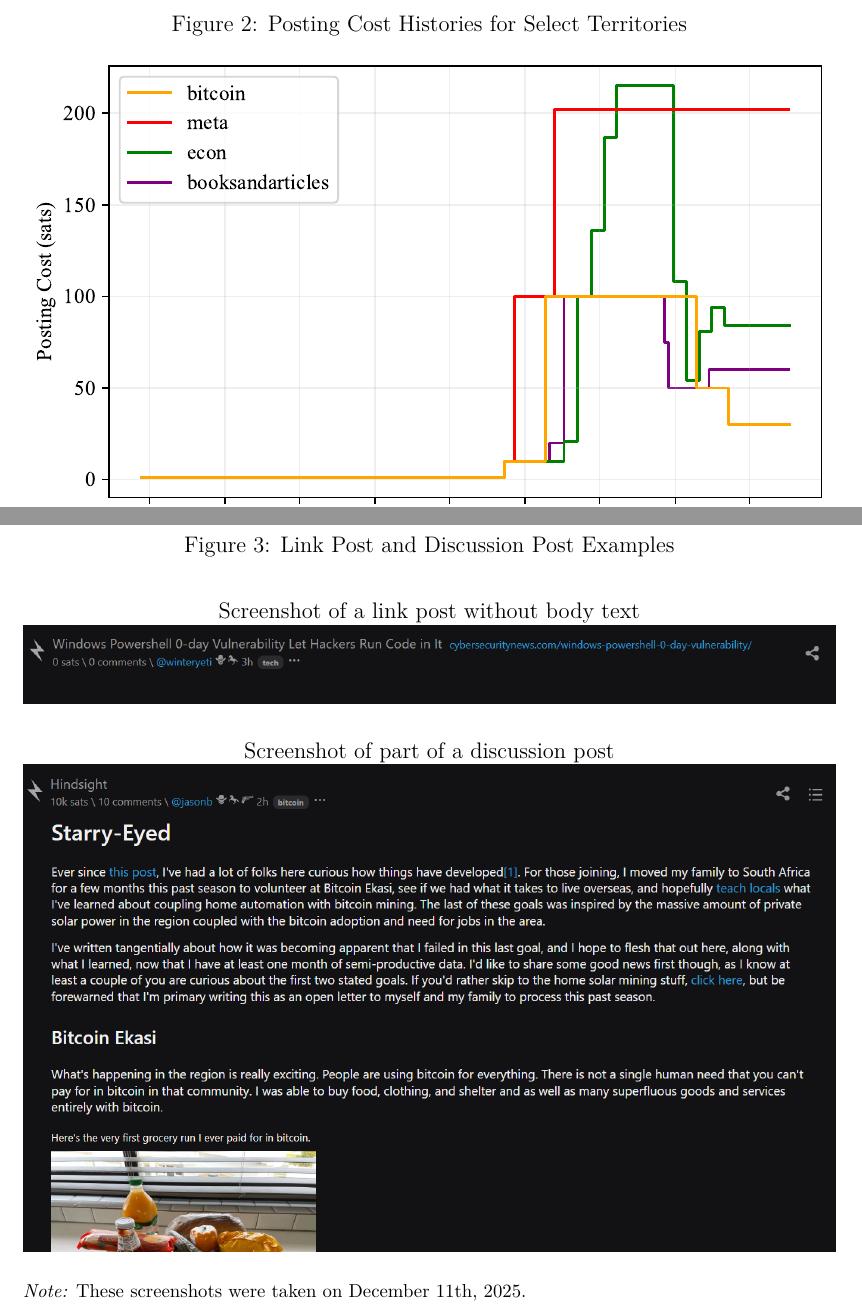
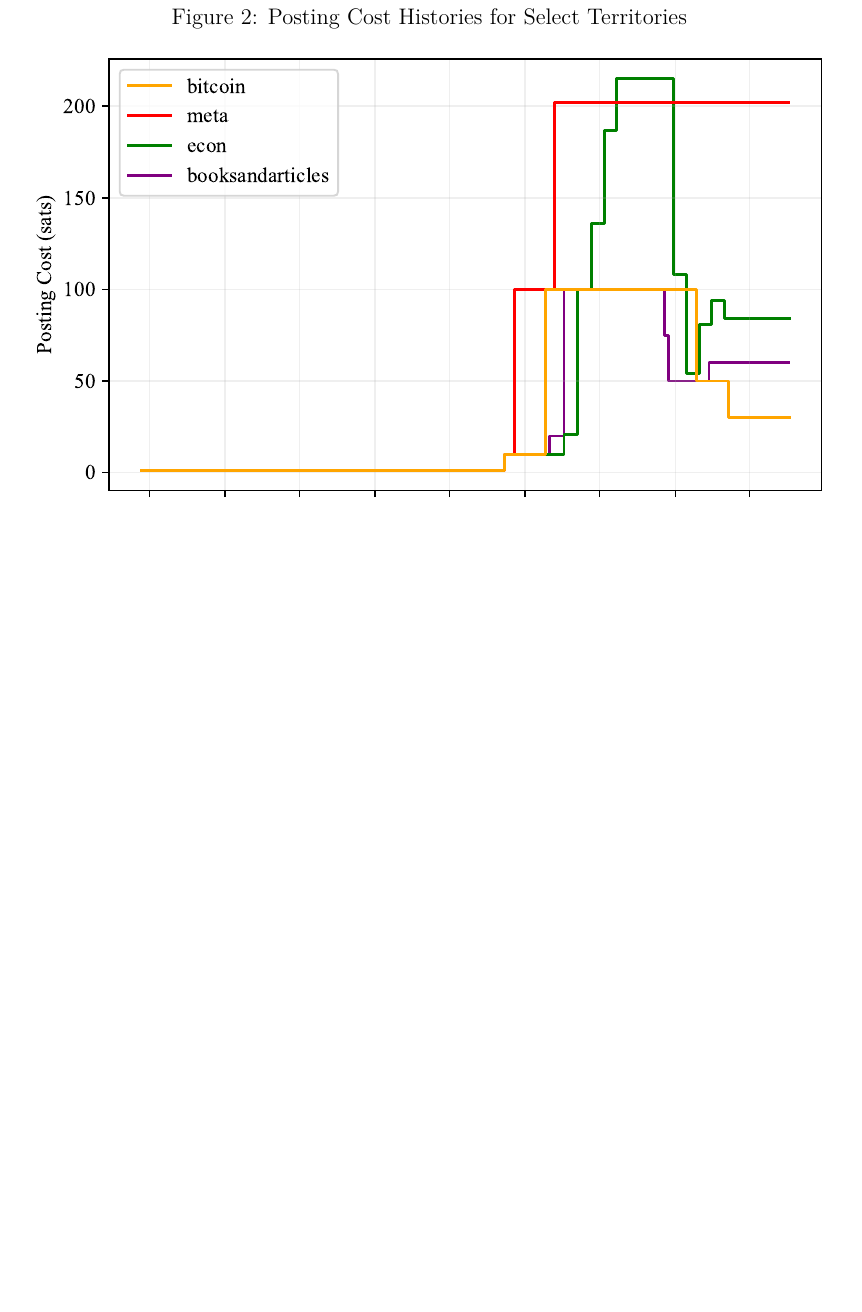
Before and after one commit to ed-kung/sn-research, a LaTeX paper (00main.tex, which reads 92figures.tex): two parts of pages 34 and 35 of 48 before the commit and part of page 35 of 48 after it, the two joined at a grey line, cut so that both start at the same text, the shorter picture padded with empty space. Compiled offline with pdfLaTeX.

Commit message:
Updates from Overleaf

```diff
--- a/92figures.tex
+++ b/92figures.tex
@@ -20,20 +20,3 @@
 \end{center}
 \end{figure}
 
-\begin{figure}[H]
-\caption{Link Post and Discussion Post Examples} \label{fig_post_examples}
-\begin{center}
-Screenshot of a link post without body text
-\begin{adjustbox}{width=\textwidth}
-\includegraphics{results/link-post.png}
-\end{adjustbox}
-
-~
-
-Screenshot of part of a discussion post
-\begin{adjustbox}{width=\textwidth}
-\includegraphics{results/discussion-post.png}
-\end{adjustbox}
-\end{center}
-\footnotesize \textit{Note:} These screenshots were taken on December 11th, 2025.
-\end{figure}
```
Also changed, not shown: 06v4v.tex (+3 -1 lines), 92figures.tex (30 more changed lines).
